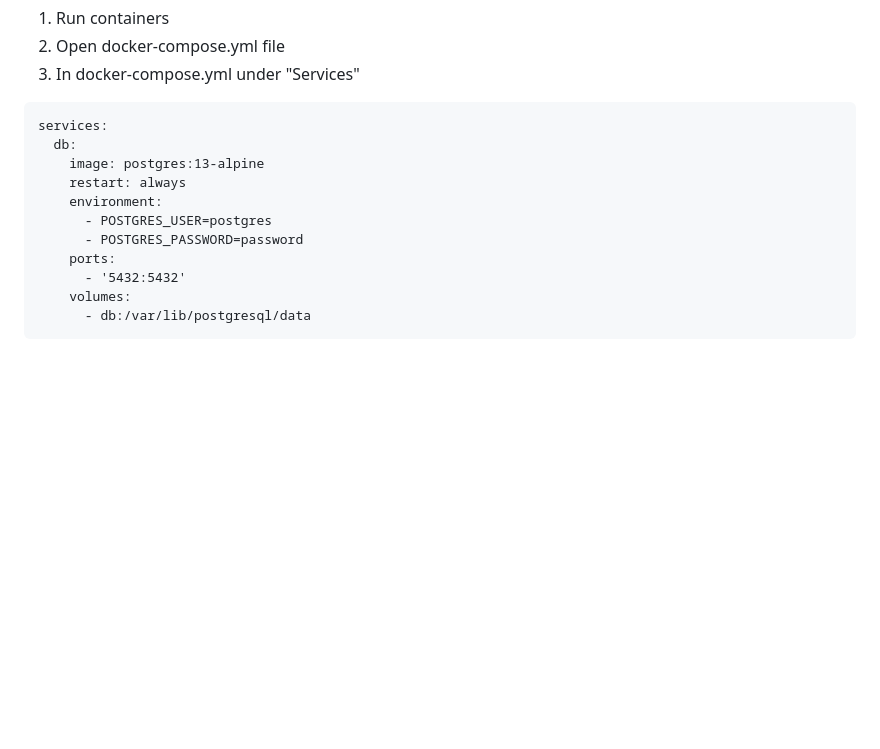
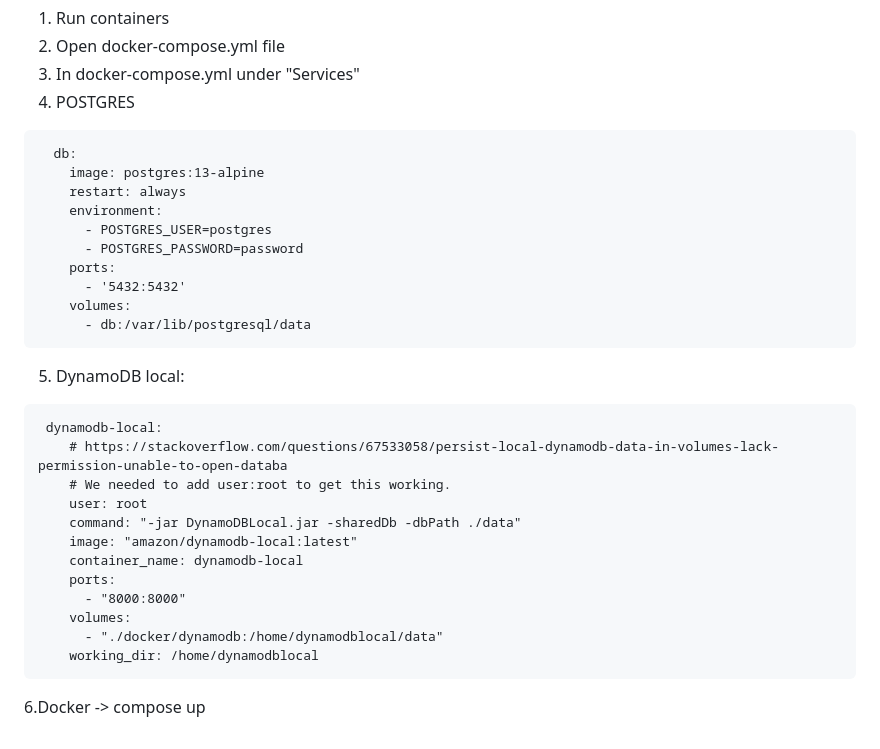
Before and after one commit to HemaKar/aws-bootcamp-cruddur-2023, a Markdown page: journal/week1.md, the part around the change. Drawn GitHub-style; blank space fills up the shorter version.

````diff
--- a/journal/week1.md
+++ b/journal/week1.md
@@ -193,8 +193,8 @@ The use of docker compose is to run multiple containers at the same time. In thi
 1. Run containers
 2. Open docker-compose.yml file
 3. In docker-compose.yml under "Services"
+4. POSTGRES
 ```
-services:
   db:
     image: postgres:13-alpine
     restart: always
@@ -206,3 +206,19 @@ services:
     volumes:
       - db:/var/lib/postgresql/data
 ```
+5. DynamoDB local:
+```
+ dynamodb-local:
+    # https://stackoverflow.com/questions/67533058/persist-local-dynamodb-data-in-volumes-lack-permission-unable-to-open-databa
+    # We needed to add user:root to get this working.
+    user: root
+    command: "-jar DynamoDBLocal.jar -sharedDb -dbPath ./data"
+    image: "amazon/dynamodb-local:latest"
+    container_name: dynamodb-local
+    ports:
+      - "8000:8000"
+    volumes:
+      - "./docker/dynamodb:/home/dynamodblocal/data"
+    working_dir: /home/dynamodblocal
+```
+6.Docker -> compose up
````
